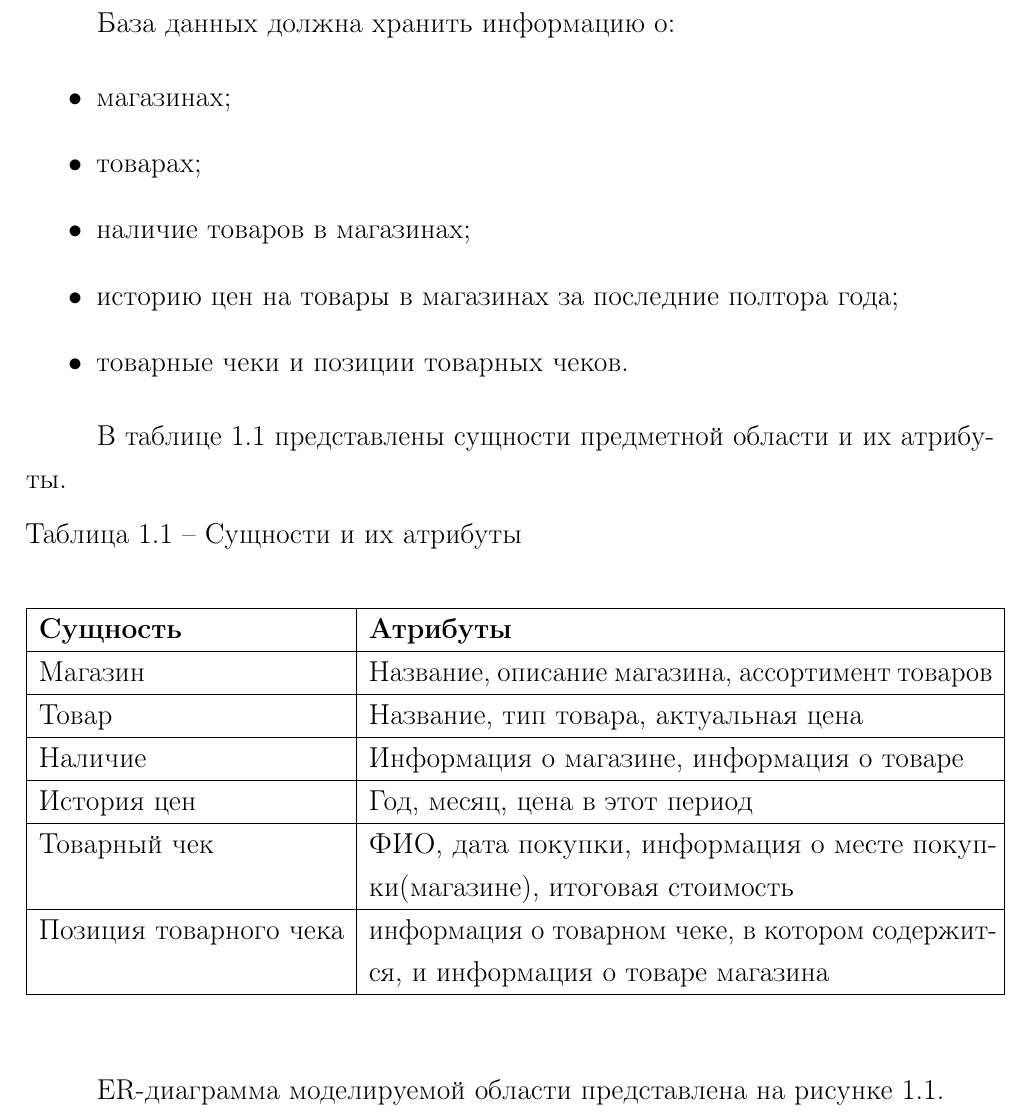
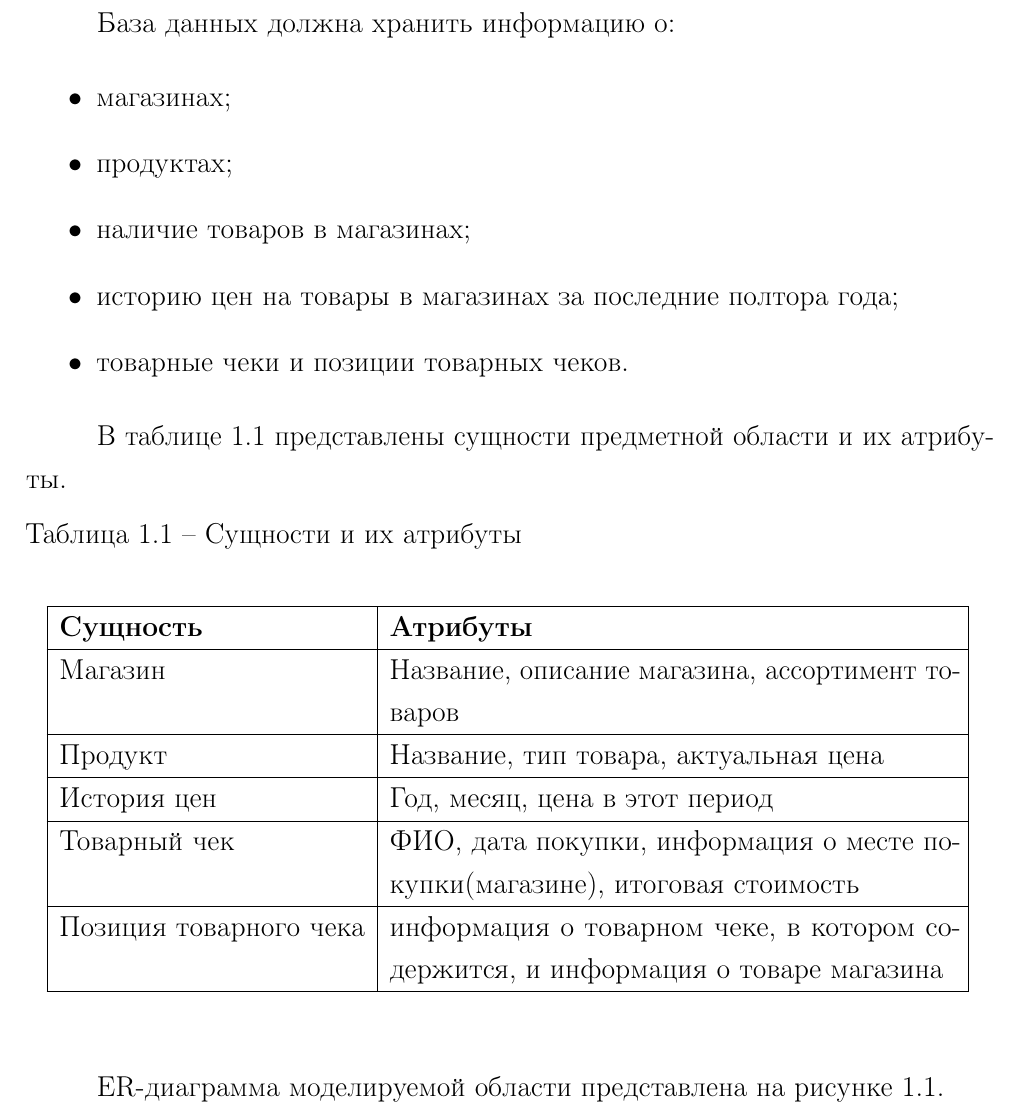
Before and after one commit to Yokud/DBCourseWork, a LaTeX document (docs/main.tex): part of page 6 of 45, cut so that both start at the same text. Compiled offline with pdfLaTeX.

Commit message:
update rpz

```diff
--- a/docs/main.tex
+++ b/docs/main.tex
@@ -55,7 +55,7 @@
 
 \begin{itemize}
 	\item магазинах;
-	\item товарах;
+	\item продуктах;
 	\item наличие товаров в магазинах;
 	\item историю цен на товары в магазинах за последние полтора года;
 	\item товарные чеки и позиции товарных чеков.
@@ -66,7 +66,7 @@
 \begin{table}[H]
 	\caption{Сущности и их атрибуты}
 	\begin{center}
-		\begin{tabular}{| l | p{11 cm} |}
+		\begin{tabular}{| l | p{10 cm} |}
 			\hline
 
 			\textbf{Сущность} & \textbf{Атрибуты} \\
@@ -77,11 +77,7 @@
 
 			\hline
 
-			Товар & Название, тип товара, актуальная цена \\
-
-			\hline
-
-			Наличие & Информация о магазине, информация о товаре \\
+			Продукт & Название, тип товара, актуальная цена \\
 
 			\hline
 
```
Also changed, not shown: docs/Presentation.pdf, docs/inc/img/Errors.png, docs/main.pdf (deleted), docs/main_merged (1).pdf (added), docs/main.tex (4 more changed lines), 3 other files.
